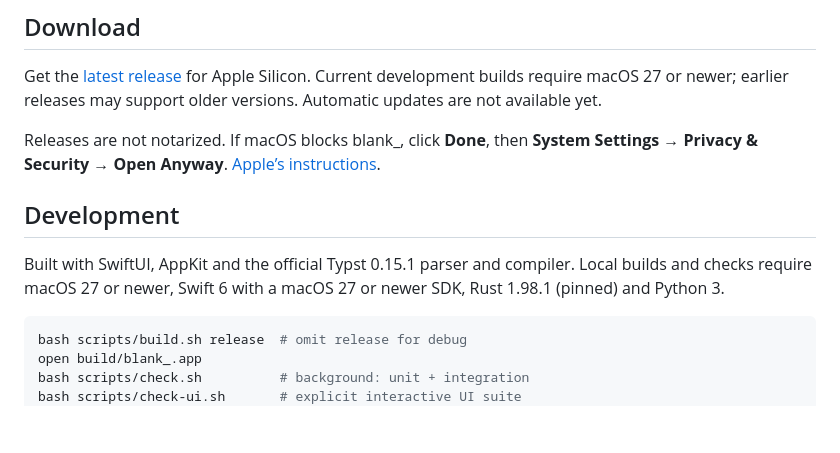
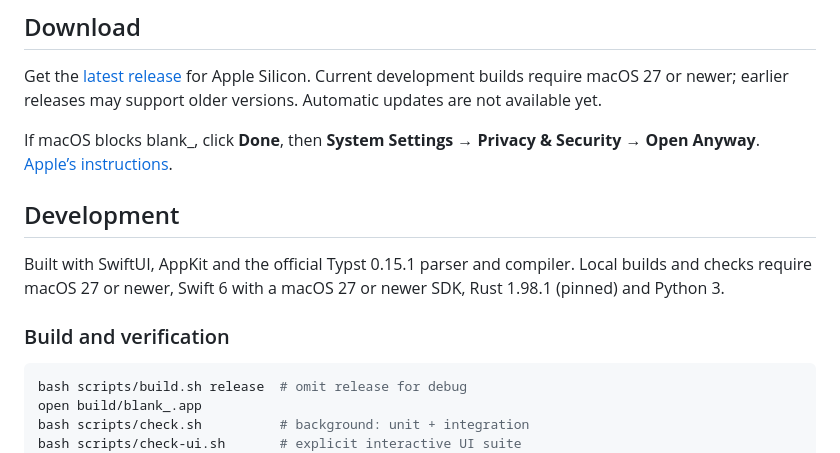
Before and after one commit to gagarine/blank_, a Markdown page: README.md, the part around one of its changes. Drawn GitHub-style; blank space fills up the shorter version.

````diff
--- a/README.md
+++ b/README.md
@@ -20,11 +22,13 @@ Use `/` for blocks and objects, **⌘K** for commands and **⌘1 / ⌘2 / ⌘3**
 
 Get the [latest release](https://github.com/gagarine/blank_/releases) for Apple Silicon. Current development builds require macOS 27 or newer; earlier releases may support older versions. Automatic updates are not available yet.
 
-Releases are not notarized. If macOS blocks blank_, click **Done**, then **System Settings → Privacy & Security → Open Anyway**. [Apple’s instructions](https://support.apple.com/en-us/102445).
+If macOS blocks blank_, click **Done**, then **System Settings → Privacy & Security → Open Anyway**. [Apple’s instructions](https://support.apple.com/en-us/102445).
 
 ## Development
 
 Built with SwiftUI, AppKit and the official Typst 0.15.1 parser and compiler. Local builds and checks require macOS 27 or newer, Swift 6 with a macOS 27 or newer SDK, Rust 1.98.1 (pinned) and Python 3.
+
+### Build and verification
 
 ```sh
 bash scripts/build.sh release  # omit release for debug
````
Also changed, not shown: other parts of README.md (+22 -10 lines).
